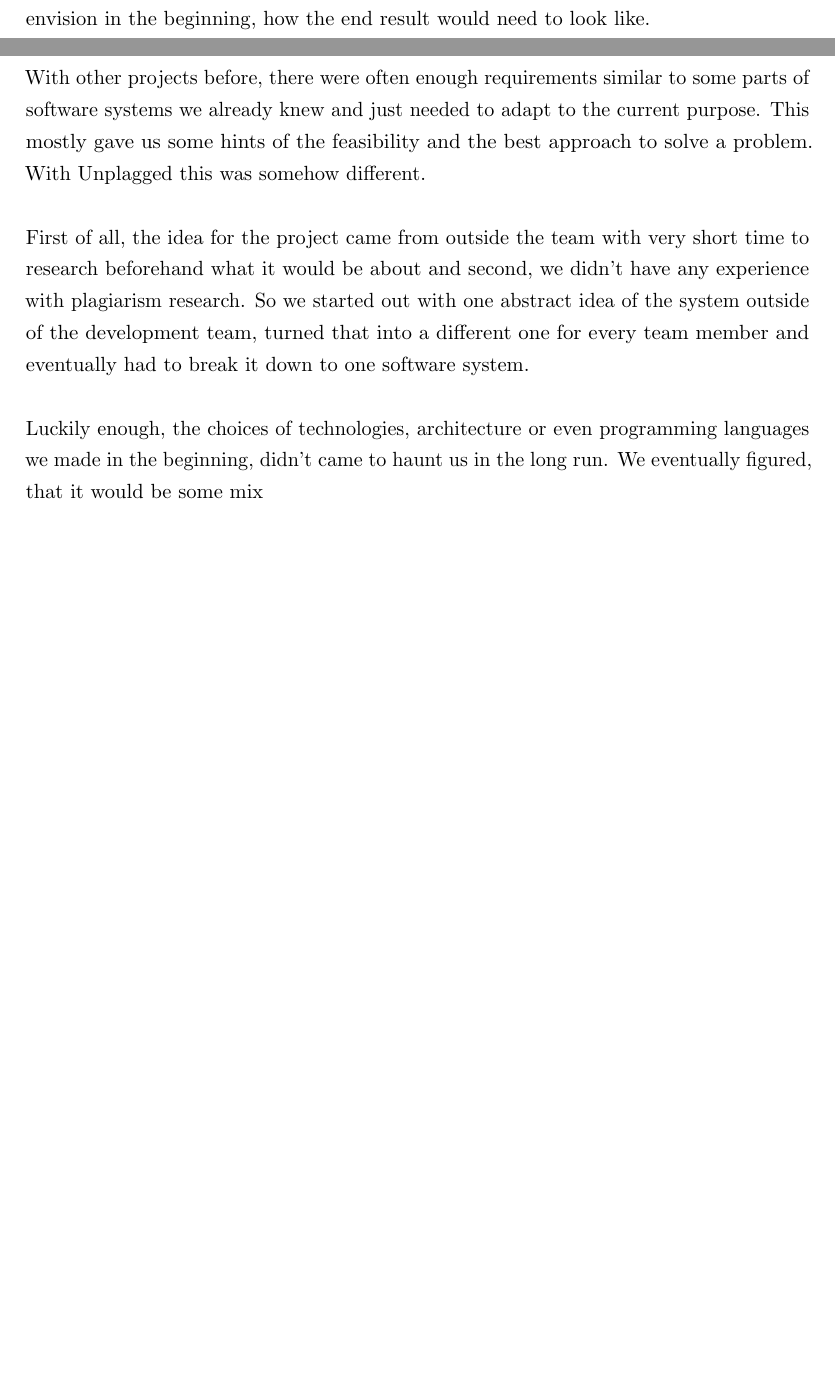
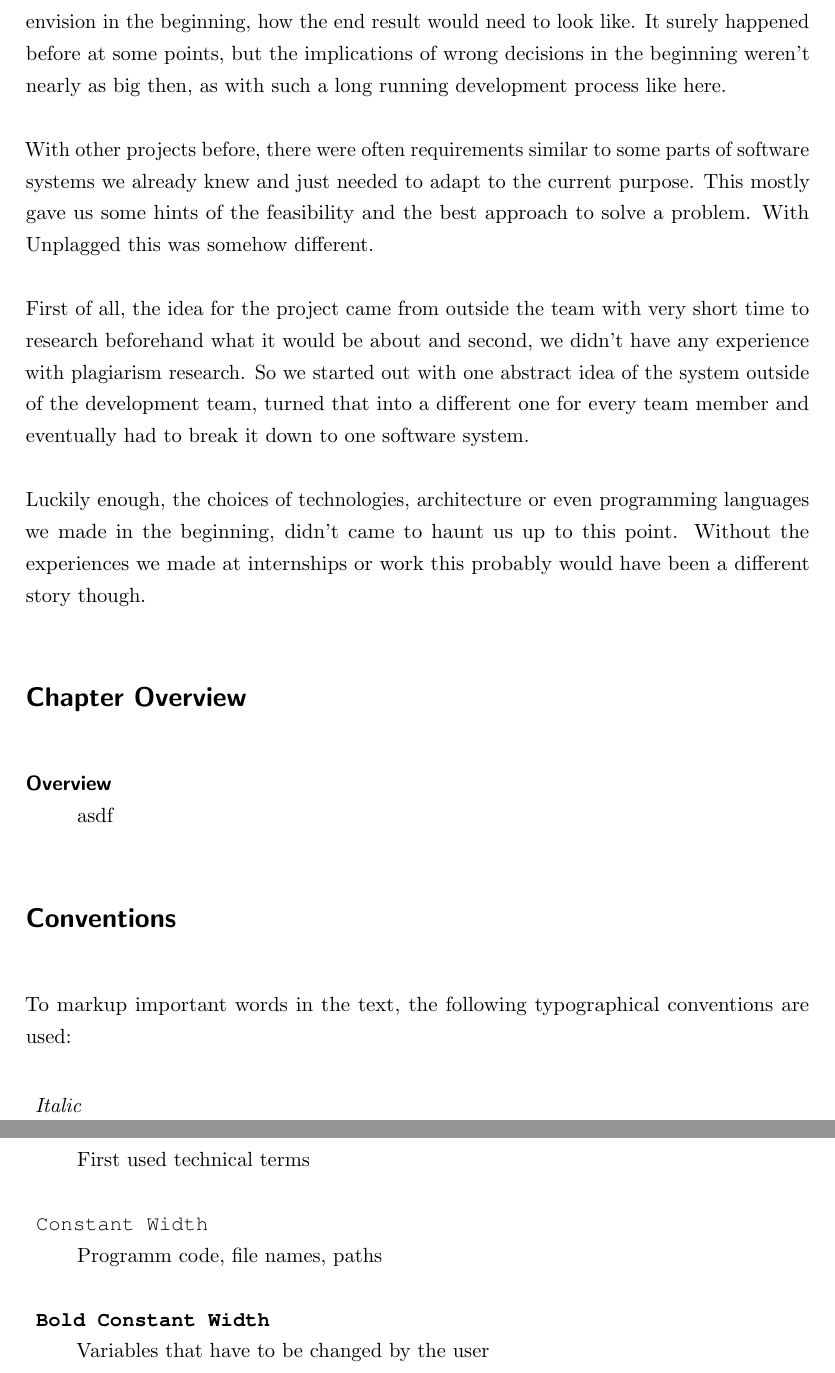
Before and after one commit to Unplagged/unplagged-documentation, a LaTeX document (part-2/Developers-Manual.tex, which reads part-2/parts/introduction.tex): two parts of pages 5 and 6 of 25 before the commit and two parts of pages 6 and 7 of 26 after it, joined at a grey line, cut so that both start at the same text, the shorter picture padded with empty space. Compiled offline with pdfLaTeX.

Commit message:
Introduction writing

```diff
--- a/part-2/parts/introduction.tex
+++ b/part-2/parts/introduction.tex
@@ -23,6 +23,6 @@ During our time of study, it was also one of the first projects,
-where we couldn't really envision in the beginning, how the end result would need to look like.
+where we couldn't really envision in the beginning, how the end result would need to look like. It surely happened before at some points, but the implications of wrong decisions in the beginning weren't nearly as big then, as with such a long running development process like here.
 
-With other projects before, there were often enough requirements similar to some
+With other projects before, there were often requirements similar to some
 parts of software systems we already knew and just needed to adapt to the current purpose.
 This mostly gave us some hints of the feasibility and the best approach to solve a problem.
 With Unplagged this was somehow different.
@@ -31,6 +31,24 @@ First of all, the idea for the project came from outside the team with very shor
 about and second, we didn't have any experience with plagiarism research. So we started out with one abstract idea of the system
 outside of the development team, turned that into a different one for every team member and eventually had to break it down to one software system.
 
-Luckily enough, the choices of technologies, architecture or even programming languages we made in the beginning, didn't came to haunt us in
-the long run.
-We eventually figured, that it would be some mix
+Luckily enough, the choices of technologies, architecture or even programming languages we made in the beginning, didn't came to haunt us up to this point. Without the experiences we made at internships or work this probably would have been a different story though.
+
+\section*{Chapter Overview}\addcontentsline{toc}{section}{Chapter Overview}
+
+\begin{description}
+\item[Overview] \hfill \\
+asdf
+\end{description}
+
+\section*{Conventions}\addcontentsline{toc}{section}{Conventions}
+
+To markup important words in the text, the following typographical conventions are used:
+
+\begin{description}
+\item \textit{Italic} \hfill \\
+  First used technical terms
+\item \texttt{Constant Width} \hfill \\
+  Programm code, file names, paths
+\item \textbf{\texttt{Bold Constant Width}} \hfill \\
+  Variables that have to be changed by the user
+\end{description}
```
Also changed, not shown: part-2/biblio.bib (+17 -9 lines), part-2/parts/introduction.tex (12 more changed lines), 8 other files.
